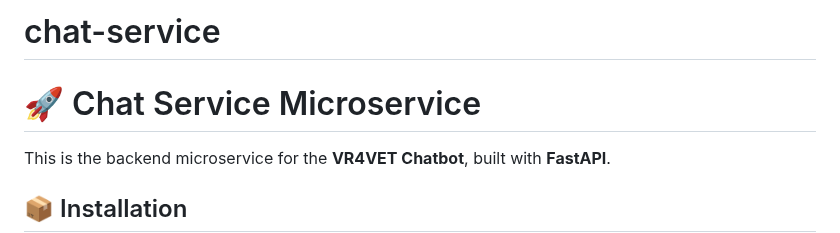
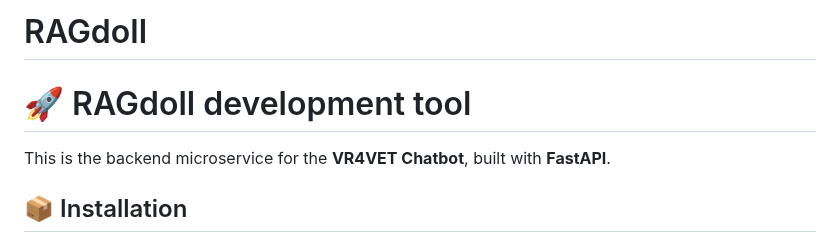
Before and after one commit to IMTEL/RAGdoll, a Markdown page: README.md, the part around the change. GitHub-like rendering.

```diff
--- a/README.md
+++ b/README.md
@@ -1,6 +1,6 @@
-# chat-service
+# RAGdoll
 
-# 🚀 Chat Service Microservice
+# 🚀 RAGdoll development tool
 
 This is the backend microservice for the **VR4VET Chatbot**, built with **FastAPI**.
 
```
